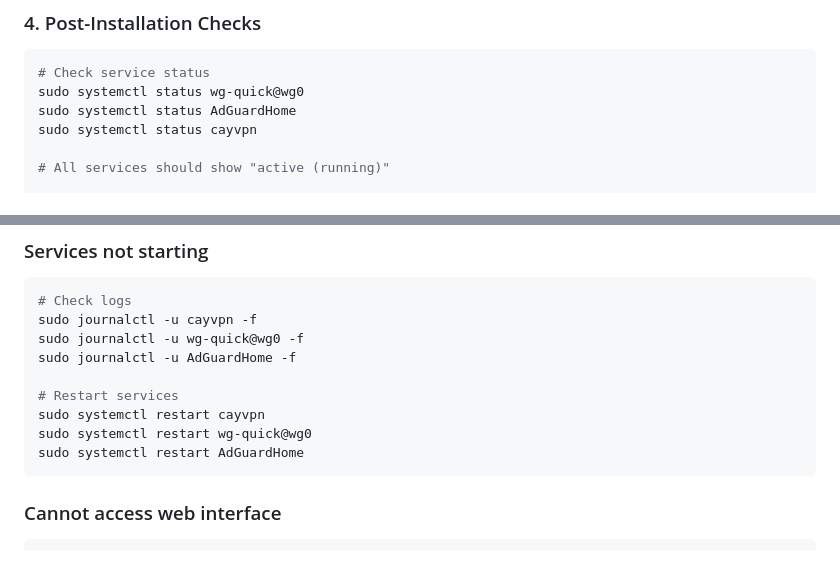
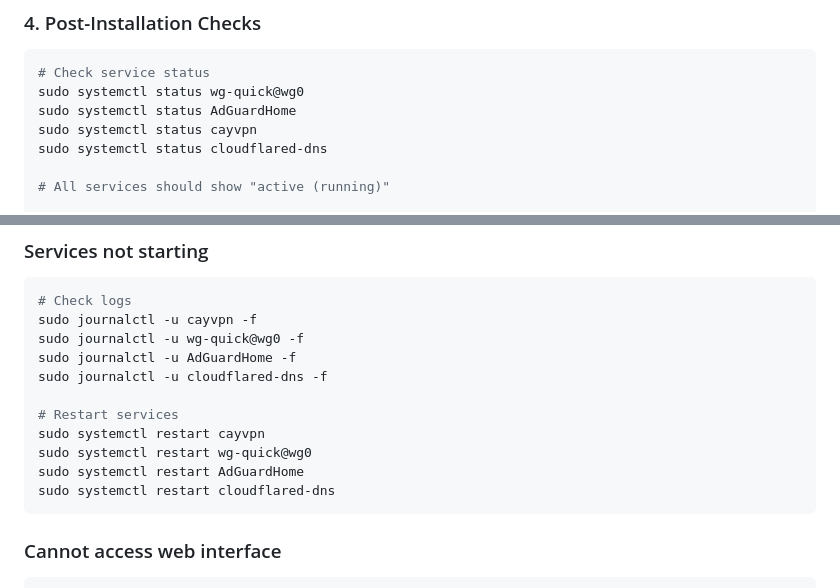
Before and after one commit to caynetic/cayvpn, a Markdown page: DEPLOYMENT_CHECKLIST.md, 2 parts joined by grey strips. GitHub-like rendering; blank space fills up the shorter version.

````diff
--- a/DEPLOYMENT_CHECKLIST.md
+++ b/DEPLOYMENT_CHECKLIST.md
@@ -47,6 +47,7 @@ sudo ./install.sh
 sudo systemctl status wg-quick@wg0
 sudo systemctl status AdGuardHome
 sudo systemctl status cayvpn
+sudo systemctl status cloudflared-dns
 
 # All services should show "active (running)"
 
@@ -101,11 +102,13 @@ curl http://localhost:3000      # AdGuard HTTP fallback
 sudo journalctl -u cayvpn -f
 sudo journalctl -u wg-quick@wg0 -f
 sudo journalctl -u AdGuardHome -f
+sudo journalctl -u cloudflared-dns -f
 
 # Restart services
 sudo systemctl restart cayvpn
 sudo systemctl restart wg-quick@wg0
 sudo systemctl restart AdGuardHome
+sudo systemctl restart cloudflared-dns
 ```
 
 ### Cannot access web interface
````
Also changed, not shown: other parts of DEPLOYMENT_CHECKLIST.md (+31 -4 lines).
